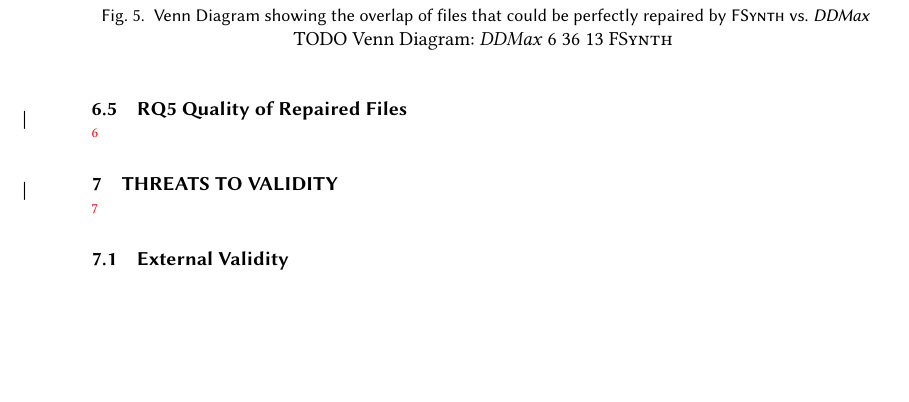
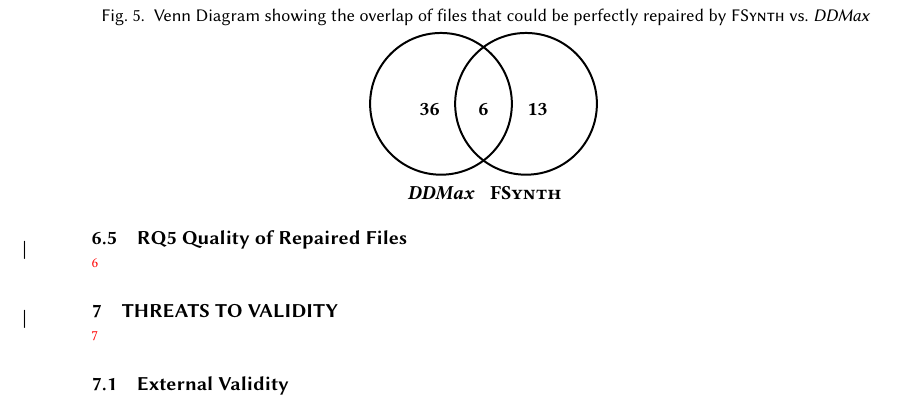
Before and after one commit to vrthra/delta-repair, a LaTeX paper (tosem23-brepair.tex): part of page 18 of 21, cut so that both start at the same text, the shorter picture padded with empty space. Compiled offline with pdfLaTeX.

Commit message:
Added Venn Diagram

```diff
--- a/tosem23-brepair.tex
+++ b/tosem23-brepair.tex
@@ -2607,9 +2607,22 @@ This might be due to the fact that \ddmaxg needs to parse and un-parse all input
 \begin{figure}[!tbp]\centering
 \caption{Venn Diagram showing the overlap of files that could be perfectly repaired by \approach vs. \ddmax
 }
-TODO Venn Diagram: \ddmax 6 36 13 \approach
+\centering
+\begin{minipage}[b]{0.45\textwidth}
+    \centering
+    \begin{tikzpicture}[circ/.style={draw=black,line width=1pt,fill=none,shape=circle,minimum width=2.0cm,minimum height=2.5cm},lbl/.style={font=\bfseries}]
+        \node[draw=none,minimum width=1.5cm,minimum height=1.29904cm,inner sep=0,outer sep=0] at (0,0) (anchor) {};
+        \node[circ] at (anchor.south west) (g1) {};
+        \node[circ] at (anchor.south east) (g2) {};
+        \node[lbl,anchor=north] at (g1.south) {\strut\ddmax};
+        \node[lbl,anchor=north] at (g2.south) {\strut\approach};
+        \node[lbl] at ($(g1)!0.5!(g2) - (0,.1)$) {6};
+        \node[lbl] at ($(g1.center) - (.2,.1)$) {36};
+        \node[lbl] at ($(g2.center) - (-.2,.1)$) {13};
+    \end{tikzpicture}
+\end{minipage}
+\vspace{-0.4cm}
 \label{fig:perfectlyrepairedvenndiagram}
-%\vspace{-0.5cm}
 \end{figure}
 
 \subsection{RQ5 Quality of Repaired Files}
```
